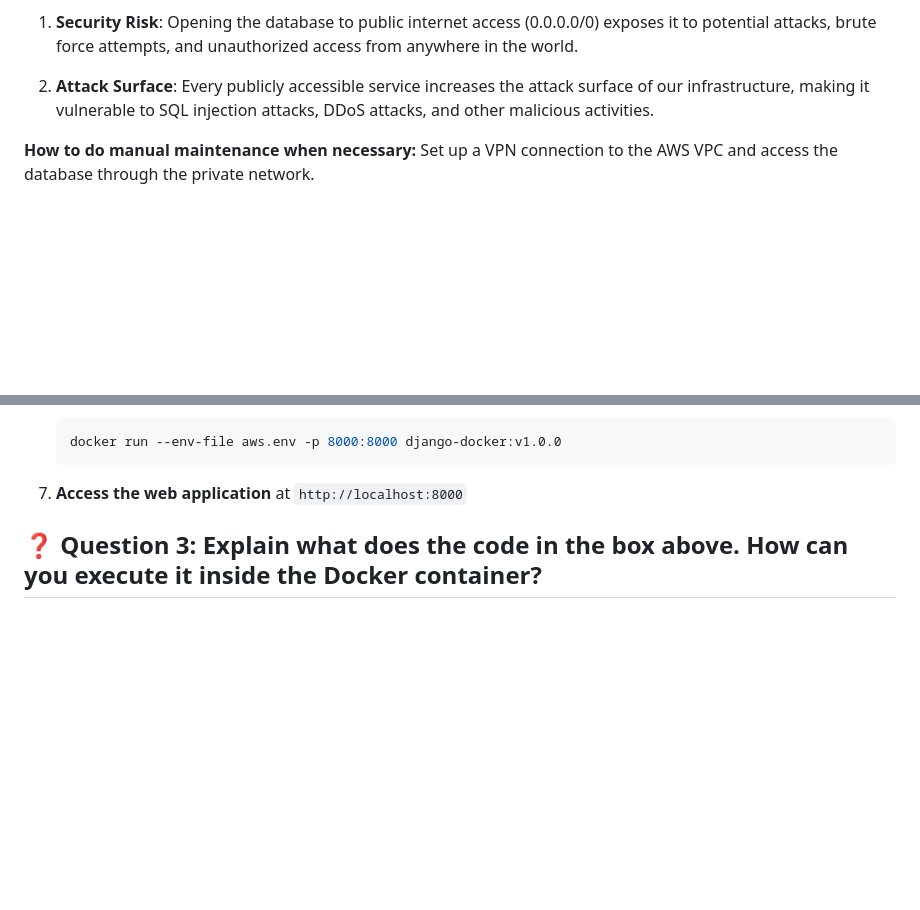
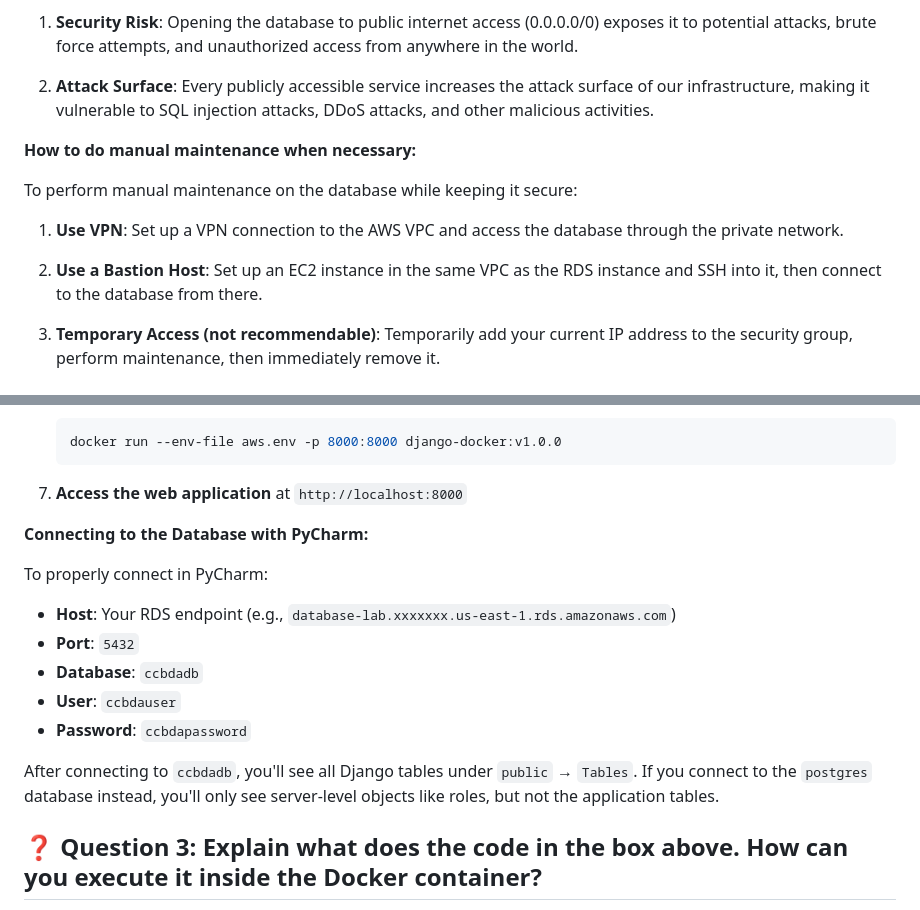
Before and after one commit to pol-33/ccbda-labs, a Markdown page: Readme.md, 2 parts joined by grey strips. Drawn GitHub-style; blank space fills up the shorter version.

Commit message:
Small improvements with extra info in q1 and q2

````diff
--- a/Readme.md
+++ b/Readme.md
@@ -12,7 +12,16 @@ We should not keep public access open on a production database for several secur
 
 2. **Attack Surface**: Every publicly accessible service increases the attack surface of our infrastructure, making it vulnerable to SQL injection attacks, DDoS attacks, and other malicious activities.
 
-**How to do manual maintenance when necessary:** Set up a VPN connection to the AWS VPC and access the database through the private network.
+**How to do manual maintenance when necessary:**
+
+To perform manual maintenance on the database while keeping it secure:
+
+1. **Use VPN**: Set up a VPN connection to the AWS VPC and access the database through the private network.
+
+2. **Use a Bastion Host**: Set up an EC2 instance in the same VPC as the RDS instance and SSH into it, then connect to the database from there.
+
+3. **Temporary Access (not recommendable)**: Temporarily add your current IP address to the security group, perform maintenance, then immediately remove it.
+
 
 ## ❓ Question 2: Using the above configuration file, what steps will you follow to have the web application running in your local Docker use the AWS RDS database engine?
 
@@ -62,6 +71,19 @@ To run the web application in local Docker using the AWS RDS database engine, we
    ```
 
 7. **Access the web application** at `http://localhost:8000`
+
+
+**Connecting to the Database with PyCharm:**
+
+To properly connect in PyCharm:
+- **Host**: Your RDS endpoint (e.g., `database-lab.xxxxxxx.us-east-1.rds.amazonaws.com`)
+- **Port**: `5432`
+- **Database**: `ccbdadb`
+- **User**: `ccbdauser`
+- **Password**: `ccbdapassword`
+
+After connecting to `ccbdadb`, you'll see all Django tables under `public` → `Tables`. If you connect to the `postgres` database instead, you'll only see server-level objects like roles, but not the application tables.
+
 
 ## ❓ Question 3: Explain what does the code in the box above. How can you execute it inside the Docker container?
 
````
